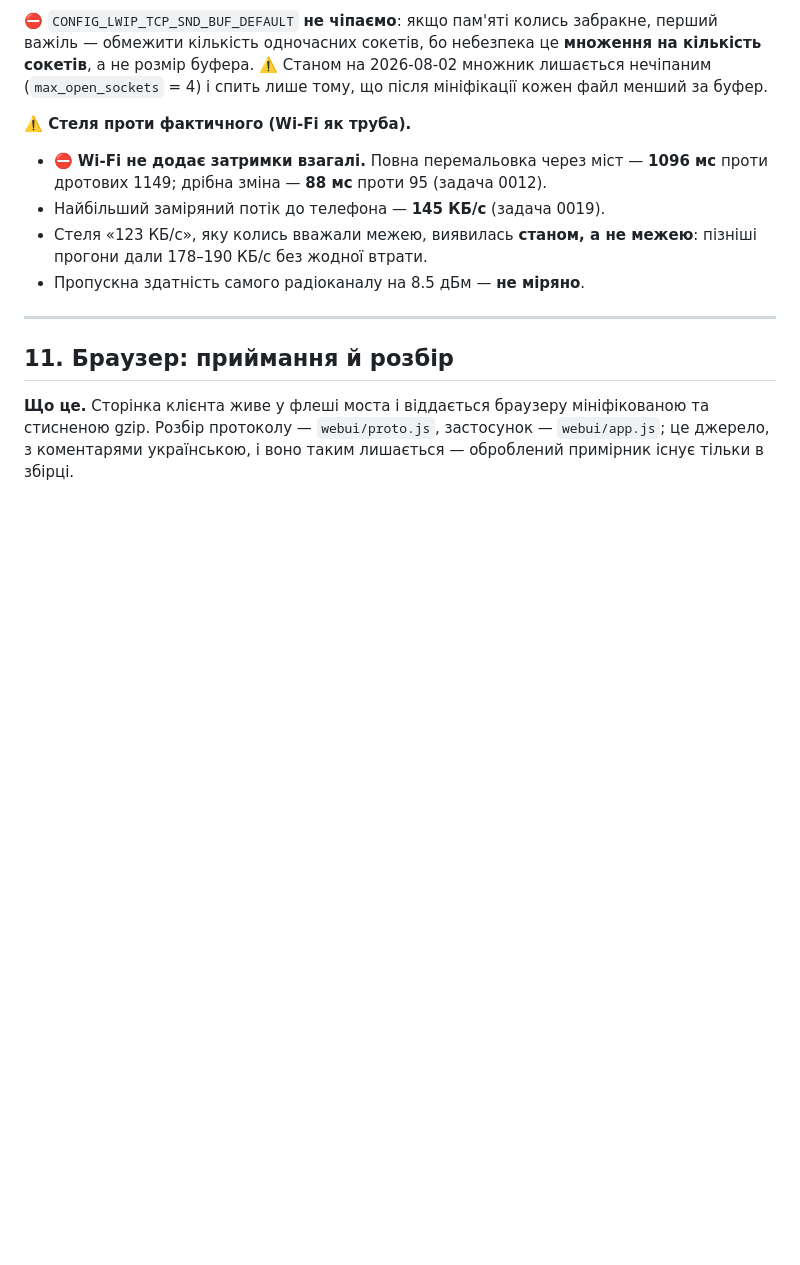
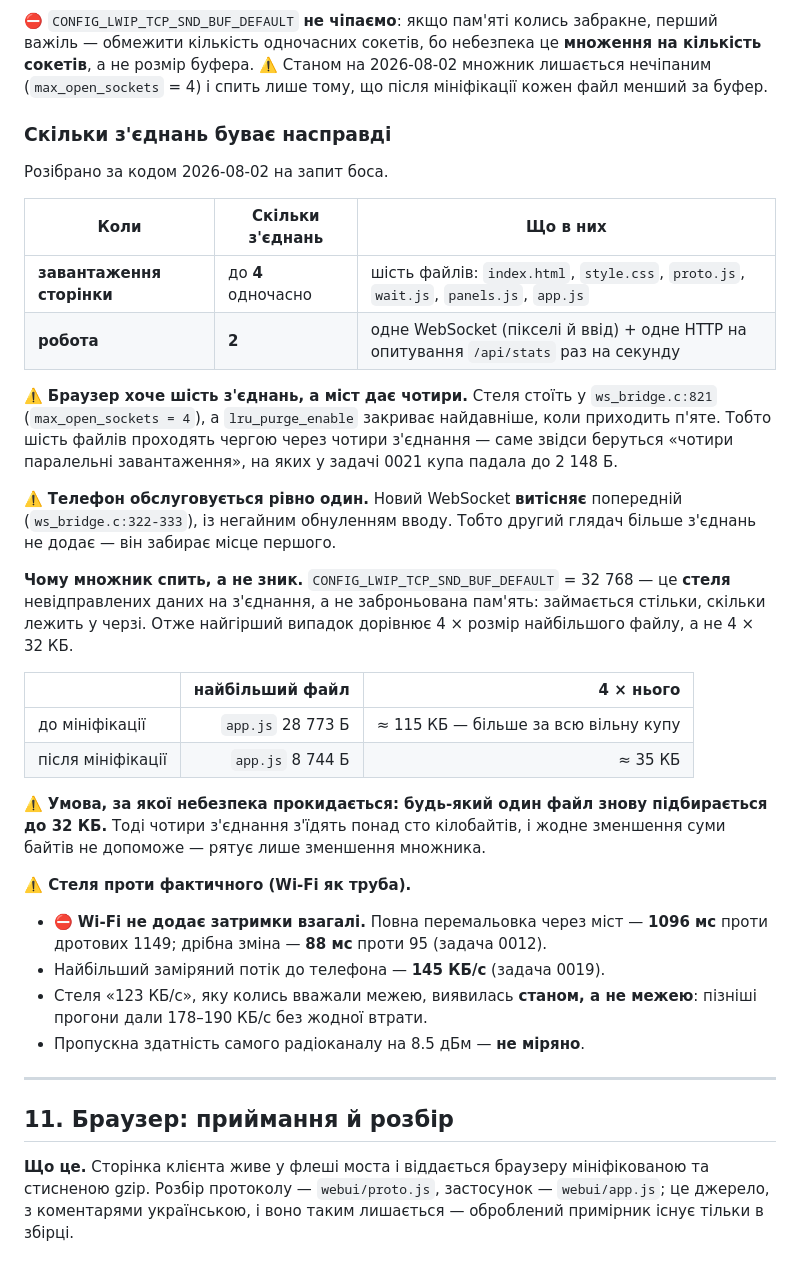
Before and after one commit to DenisMaliy/edgetx-remote-ui, a Markdown page: docs/12-pipeline.md, the part around the change. Drawn GitHub-style; blank space fills up the shorter version.

Commit message:
docs: скільки з'єднань буває насправді, і чому множник спить
Розбір на запит боса. До 4 з'єднань під час завантаження сторінки
(браузер хоче 6, міст дає 4), 2 під час роботи. Телефон обслуговується
один: новий WebSocket витісняє попередній.

SND_BUF 32 768 — стеля невідправленого на з'єднання, а не заброньована
пам'ять, тому найгірший випадок дорівнює 4 × найбільший файл: до
мініфікації ≈ 115 КБ, після ≈ 35 КБ. Небезпека прокидається, щойно
будь-який один файл знову підбереться до 32 КБ.

Заразом рішення боса: введення тексту з фізичної клавіатури — у кінці
етапу 3, коли основа буде доведена.

```diff
--- a/docs/12-pipeline.md
+++ b/docs/12-pipeline.md
@@ -644,6 +644,39 @@ UART ──► rx_task ──► черга ──► ws_tx_task ──► Wi-Fi
 це **множення на кількість сокетів**, а не розмір буфера. ⚠️ Станом на
 2026-08-02 множник лишається нечіпаним (`max_open_sockets` = 4) і спить лише
 тому, що після мініфікації кожен файл менший за буфер.
+
+### Скільки з'єднань буває насправді
+
+Розібрано за кодом 2026-08-02 на запит боса.
+
+| Коли | Скільки з'єднань | Що в них |
+|---|---|---|
+| **завантаження сторінки** | до **4** одночасно | шість файлів: `index.html`, `style.css`, `proto.js`, `wait.js`, `panels.js`, `app.js` |
+| **робота** | **2** | одне WebSocket (пікселі й ввід) + одне HTTP на опитування `/api/stats` раз на секунду |
+
+⚠️ **Браузер хоче шість з'єднань, а міст дає чотири.** Стеля стоїть у
+`ws_bridge.c:821` (`max_open_sockets = 4`), а `lru_purge_enable` закриває
+найдавніше, коли приходить п'яте. Тобто шість файлів проходять чергою через
+чотири з'єднання — саме звідси беруться «чотири паралельні завантаження», на
+яких у задачі 0021 купа падала до 2 148 Б.
+
+⚠️ **Телефон обслуговується рівно один.** Новий WebSocket **витісняє**
+попередній (`ws_bridge.c:322-333`), із негайним обнуленням вводу. Тобто
+другий глядач більше з'єднань не додає — він забирає місце першого.
+
+**Чому множник спить, а не зник.** `CONFIG_LWIP_TCP_SND_BUF_DEFAULT` = 32 768
+— це **стеля** невідправлених даних на з'єднання, а не заброньована пам'ять:
+займається стільки, скільки лежить у черзі. Отже найгірший випадок дорівнює
+4 × розмір найбільшого файлу, а не 4 × 32 КБ.
+
+| | найбільший файл | 4 × нього |
+|---|---:|---:|
+| до мініфікації | `app.js` 28 773 Б | ≈ 115 КБ — більше за всю вільну купу |
+| після мініфікації | `app.js` 8 744 Б | ≈ 35 КБ |
+
+⚠️ **Умова, за якої небезпека прокидається: будь-який один файл знову
+підбирається до 32 КБ.** Тоді чотири з'єднання з'їдять понад сто кілобайтів,
+і жодне зменшення суми байтів не допоможе — рятує лише зменшення множника.
 
 **⚠️ Стеля проти фактичного (Wi-Fi як труба).**
 
```
Also changed, not shown: state/DECISIONS.md (+2 -0 lines).
